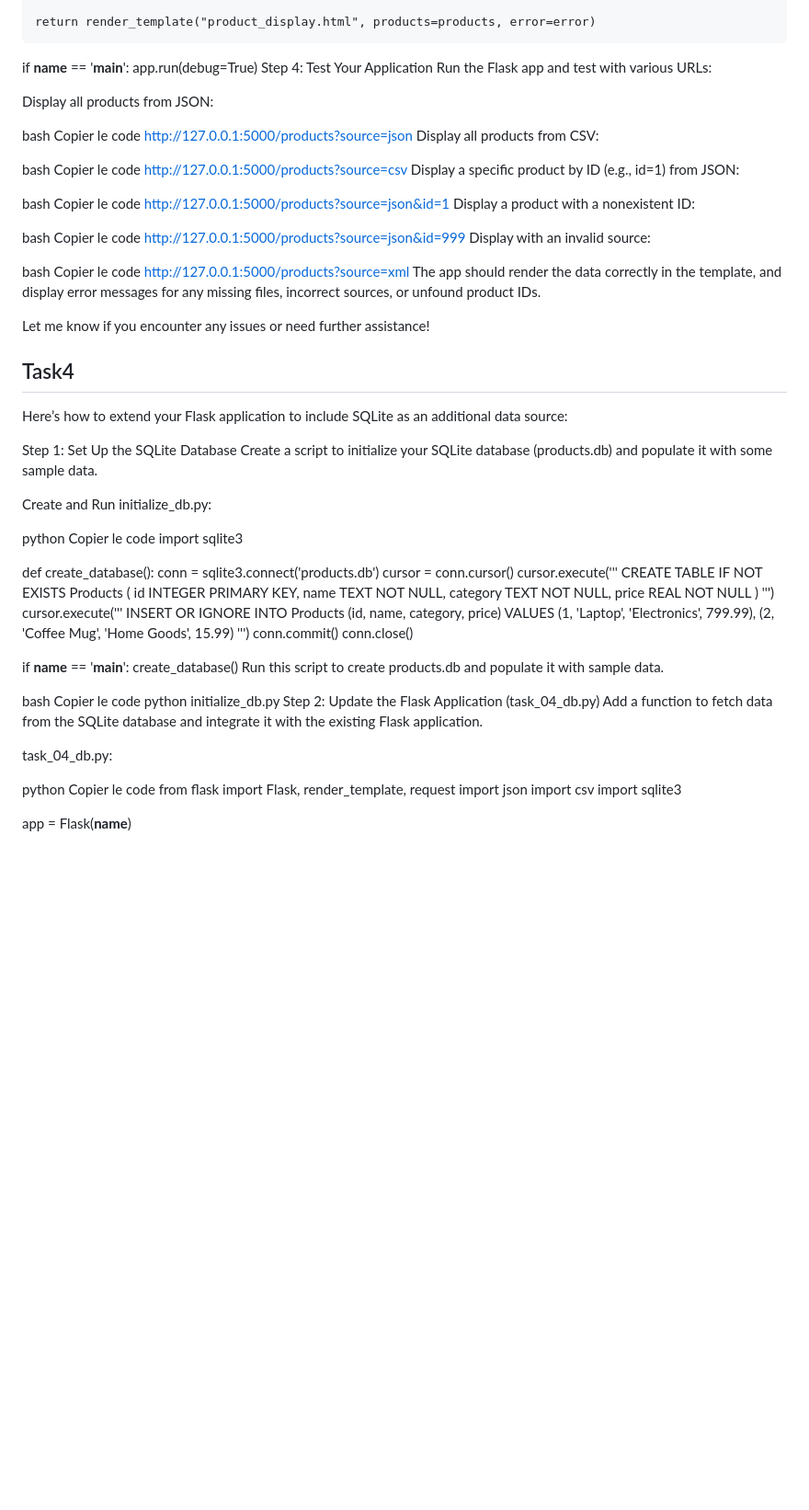
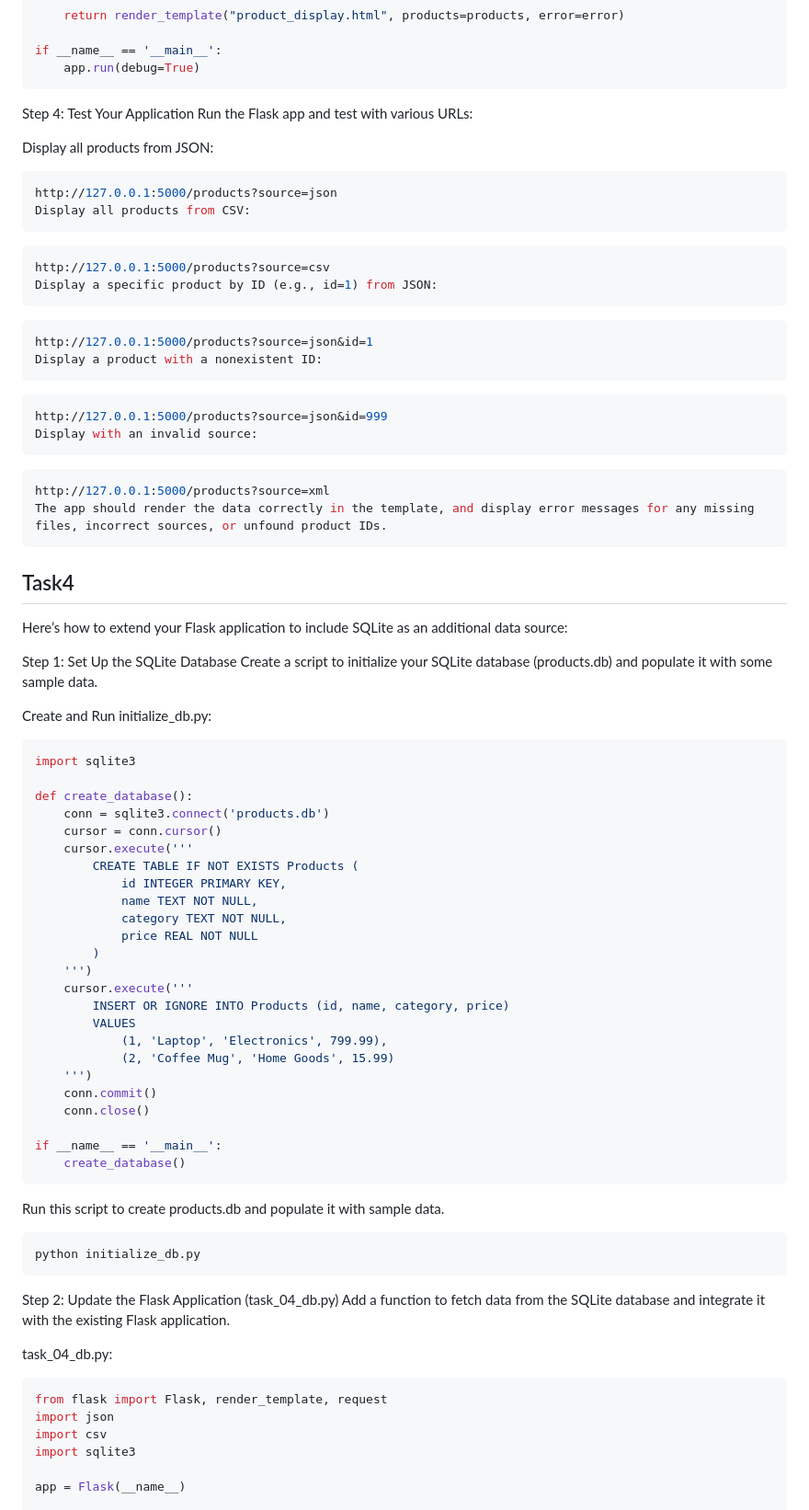
Before and after one commit to SDINAHET/holbertonschool-higher_level_programming, a Markdown page: python-server_side_rendering/README.md, the part around the change printed below. Shown: that part at 92% size. GitHub-like rendering; blank space fills up the shorter version.

````diff
--- a/python-server_side_rendering/README.md
+++ b/python-server_side_rendering/README.md
@@ -517,37 +521,37 @@ def display_products():
 
 if __name__ == '__main__':
     app.run(debug=True)
+```
+
 Step 4: Test Your Application
 Run the Flask app and test with various URLs:
 
 Display all products from JSON:
 
-bash
-Copier le code
+```bash
 http://127.0.0.1:5000/products?source=json
 Display all products from CSV:
+```
 
-bash
-Copier le code
+```bash
 http://127.0.0.1:5000/products?source=csv
 Display a specific product by ID (e.g., id=1) from JSON:
+```
 
-bash
-Copier le code
+```bash
 http://127.0.0.1:5000/products?source=json&id=1
 Display a product with a nonexistent ID:
-
-bash
-Copier le code
+```
+```bash
 http://127.0.0.1:5000/products?source=json&id=999
 Display with an invalid source:
+```
 
-bash
-Copier le code
+```bash
 http://127.0.0.1:5000/products?source=xml
 The app should render the data correctly in the template, and display error messages for any missing files, incorrect sources, or unfound product IDs.
+```
 
-Let me know if you encounter any issues or need further assistance!
 
 ## Task4
 Here’s how to extend your Flask application to include SQLite as an additional data source:
@@ -557,8 +561,7 @@ Create a script to initialize your SQLite database (products.db) and populate it
 
 Create and Run initialize_db.py:
 
-python
-Copier le code
+```python
 import sqlite3
 
 def create_database():
@@ -583,18 +586,18 @@ def create_database():
 
 if __name__ == '__main__':
     create_database()
+```
 Run this script to create products.db and populate it with sample data.
 
-bash
-Copier le code
+```bash
 python initialize_db.py
+```
 Step 2: Update the Flask Application (task_04_db.py)
 Add a function to fetch data from the SQLite database and integrate it with the existing Flask application.
 
 task_04_db.py:
 
-python
-Copier le code
+```python
 from flask import Flask, render_template, request
 import json
 import csv
````
Also changed, not shown: other parts of python-server_side_rendering/README.md (+80 -67 lines).
